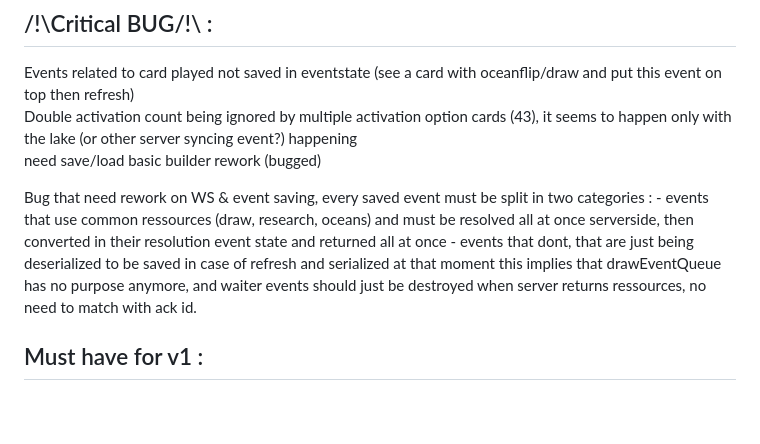
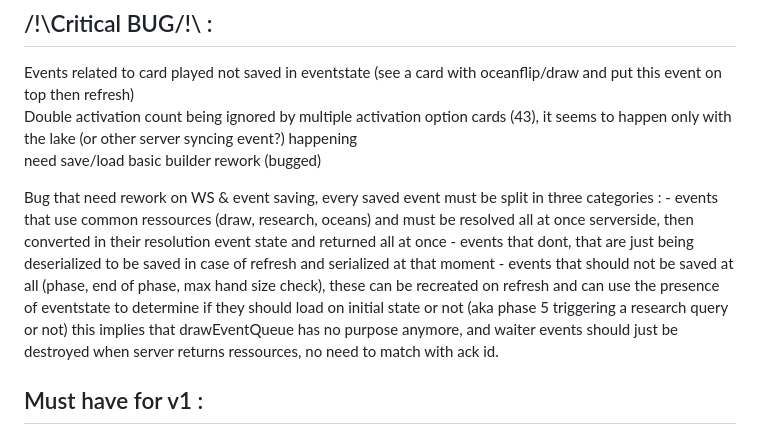
Before and after one commit to Mylaana/AresExpedition, a Markdown page: README.md, the part around the change. GitHub-like rendering; blank space fills up the shorter version.

```diff
--- a/README.md
+++ b/README.md
@@ -49,9 +49,10 @@ Events related to card played not saved in eventstate (see a card with oceanflip
 Double activation count being ignored by multiple activation option cards (43), it seems to happen only with the lake (or other server syncing event?) happening
 need save/load basic builder rework (bugged)
 
-Bug that need rework on WS & event saving, every saved event must be split in two categories :
+Bug that need rework on WS & event saving, every saved event must be split in three categories :
     - events that use common ressources (draw, research, oceans) and must be resolved all at once serverside, then converted in their resolution event state and returned all at once
     - events that dont, that are just being deserialized to be saved in case of refresh and serialized at that moment
+    - events that should not be saved at all (phase, end of phase, max hand size check), these can be recreated on refresh and can use the presence of eventstate to determine if they should load on initial state or not (aka phase 5 triggering a research query or not)
 this implies that drawEventQueue has no purpose anymore, and waiter events should just be destroyed when server returns ressources, no need to match with ack id.
 
 ## Must have for v1 :
```
